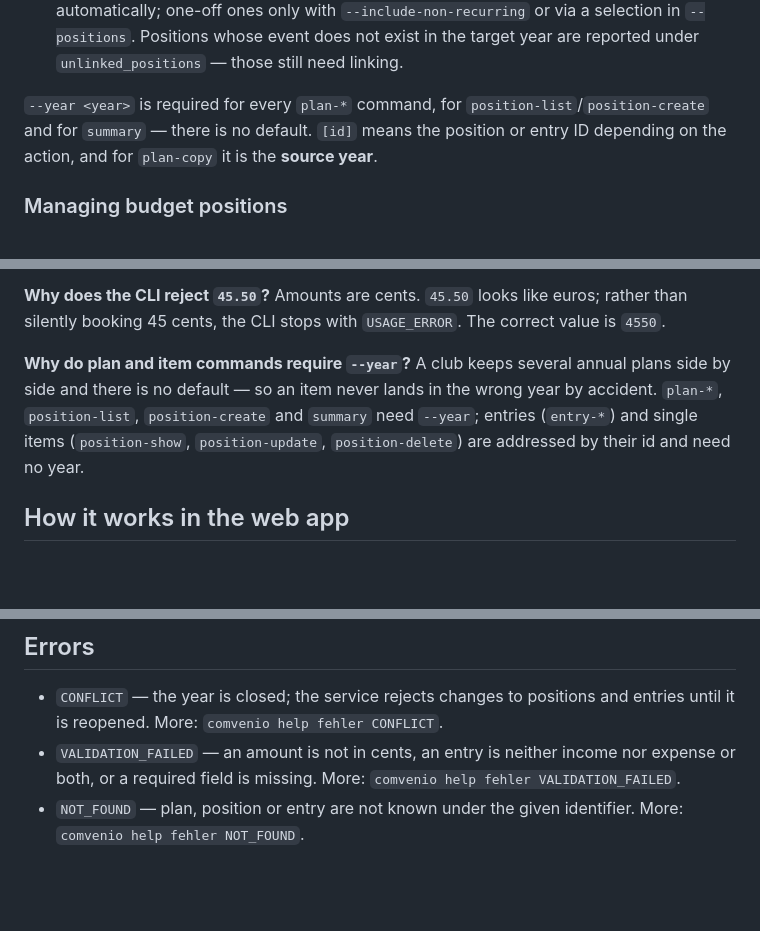
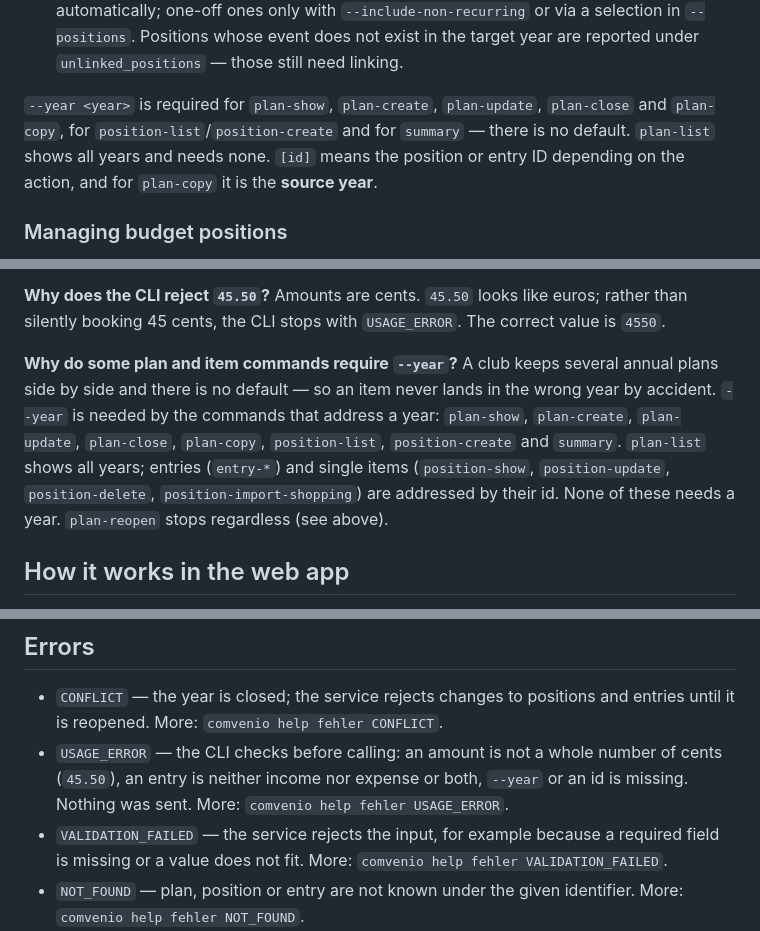
Before and after one commit to Comvenio/comvenio-cli, a Markdown page: docs/en/finanzen.md, 3 parts joined by grey strips. Rendered like a GitHub page; blank space fills up the shorter version.

```diff
--- a/docs/en/finanzen.md
+++ b/docs/en/finanzen.md
@@ -47,8 +47,9 @@ shown by `comvenio action list --json`. For agents, `--json` is the binding outp
    whose event does not exist in the target year are reported under `unlinked_positions` — those
    still need linking.
 
-`--year <year>` is required for every `plan-*` command, for `position-list`/`position-create` and
-for `summary` — there is no default. `[id]` means the position or entry ID depending on the
+`--year <year>` is required for `plan-show`, `plan-create`, `plan-update`, `plan-close` and
+`plan-copy`, for `position-list`/`position-create` and for `summary` — there is no default.
+`plan-list` shows all years and needs none. `[id]` means the position or entry ID depending on the
 action, and for `plan-copy` it is the **source year**.
 
 ### Managing budget positions
@@ -166,11 +167,13 @@ support ticket with the year and a reason.
 Amounts are cents. `45.50` looks like euros; rather than silently booking 45 cents, the CLI stops
 with `USAGE_ERROR`. The correct value is `4550`.
 
-**Why do plan and item commands require `--year`?**
+**Why do some plan and item commands require `--year`?**
 A club keeps several annual plans side by side and there is no default — so an item never lands in
-the wrong year by accident. `plan-*`, `position-list`, `position-create` and `summary` need
-`--year`; entries (`entry-*`) and single items (`position-show`, `position-update`,
-`position-delete`) are addressed by their id and need no year.
+the wrong year by accident. `--year` is needed by the commands that address a year: `plan-show`,
+`plan-create`, `plan-update`, `plan-close`, `plan-copy`, `position-list`, `position-create` and
+`summary`. `plan-list` shows all years; entries (`entry-*`) and single items (`position-show`,
+`position-update`, `position-delete`, `position-import-shopping`) are addressed by their id. None
+of these needs a year. `plan-reopen` stops regardless (see above).
 
 ## How it works in the web app
 
@@ -480,8 +483,11 @@ Purpose: Der Arbeitsplatz des Kassiers für alles, was als Beleg hereinkommt: zu
 
 - `CONFLICT` — the year is closed; the service rejects changes to positions and entries until it
   is reopened. More: `comvenio help fehler CONFLICT`.
-- `VALIDATION_FAILED` — an amount is not in cents, an entry is neither income nor expense or both,
-  or a required field is missing. More: `comvenio help fehler VALIDATION_FAILED`.
+- `USAGE_ERROR` — the CLI checks before calling: an amount is not a whole number of cents (`45.50`),
+  an entry is neither income nor expense or both, `--year` or an id is missing. Nothing was sent.
+  More: `comvenio help fehler USAGE_ERROR`.
+- `VALIDATION_FAILED` — the service rejects the input, for example because a required field is
+  missing or a value does not fit. More: `comvenio help fehler VALIDATION_FAILED`.
 - `NOT_FOUND` — plan, position or entry are not known under the given identifier. More:
   `comvenio help fehler NOT_FOUND`.
 - `PERMISSION_DENIED` — the club role does not allow the accounting action. More:
```
Also changed, not shown: docs/finanzen.md (+14 -8 lines).
